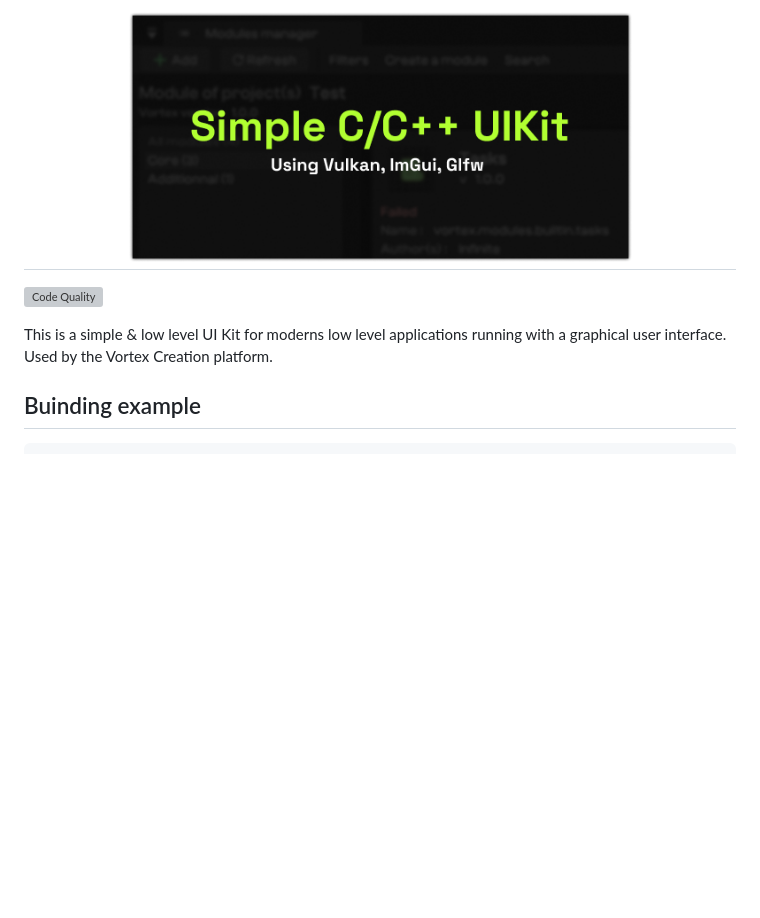
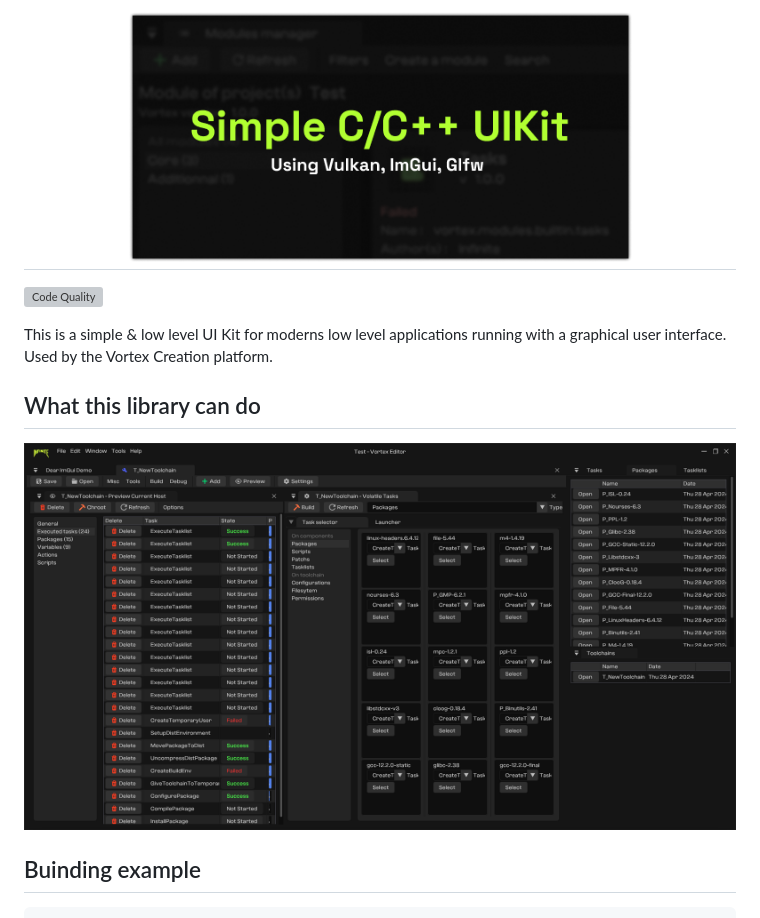
Before and after one commit to infiniteHQ/Cherry, a Markdown page: README.md, the part around the change. Drawn GitHub-style; pictures changed too: .github/imgs/interface.png (added); blank space fills up the shorter version; grey boxes are pictures that could not be loaded.

Commit message:
Update README + build

````diff
--- a/README.md
+++ b/README.md
@@ -1,8 +1,8 @@
 <a href="https://infinite.si">
   <h1 align="center">
     <picture>
-      <source media="(prefers-color-scheme: dark)" srcset="./banner.png">
-      <img height="250px" src="./banner.png">
+      <source media="(prefers-color-scheme: dark)" srcset="./.github/imgs/banner.png">
+      <img height="250px" src="./.github/imgs/banner.png">
     </picture>
   </h1>
 </a>
@@ -12,6 +12,9 @@
 
 This is a simple & low level UI Kit for moderns low level applications running with a graphical user interface.
 Used by the Vortex Creation platform.
+
+## What this library can do
+![interface](/.github/imgs/interface.png)
 
 ## Buinding example
 ```
````
Also changed, not shown: .github/imgs/banner.png (renamed from banner.png), 1 other file.
